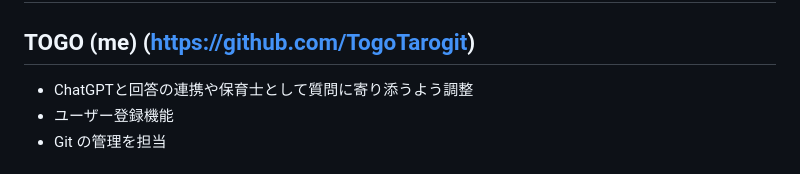
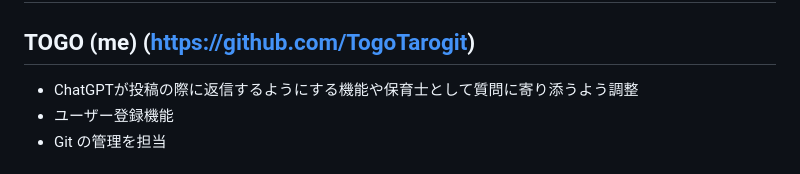
Before and after one commit to TogoTarogit/BIP_share, a Markdown page: readme.md, the part around the change. Rendered like a GitHub page.

```diff
--- a/readme.md
+++ b/readme.md
@@ -91,7 +91,7 @@ pip install -r requirements.txt
 # Contribution
 
 ## TOGO (me) (https://github.com/TogoTarogit)
-- ChatGPTと回答の連携や保育士として質問に寄り添うよう調整
+- ChatGPTが投稿の際に返信するようにする機能や保育士として質問に寄り添うよう調整
 - ユーザー登録機能
 - Git の管理を担当
 
```
